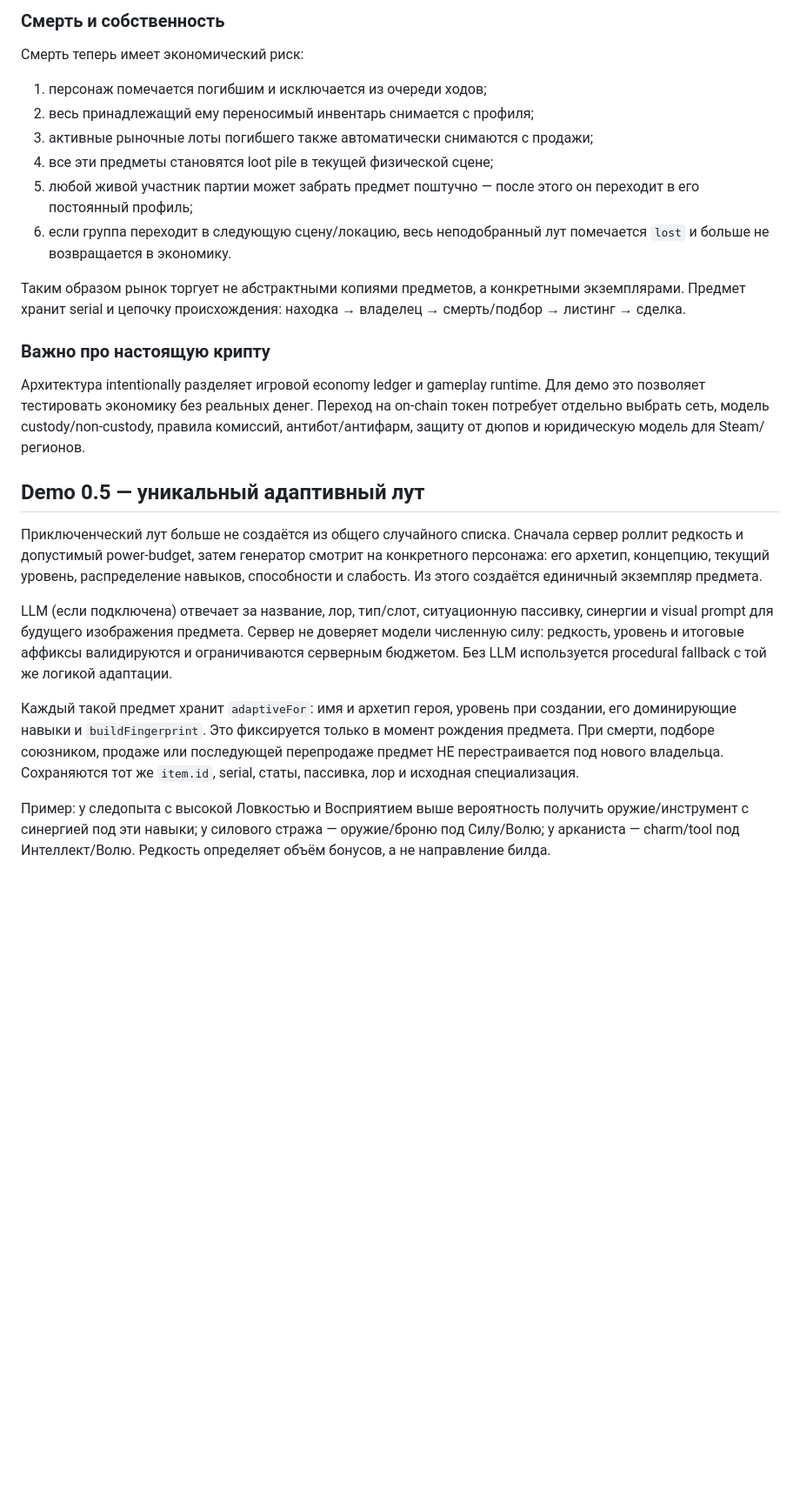
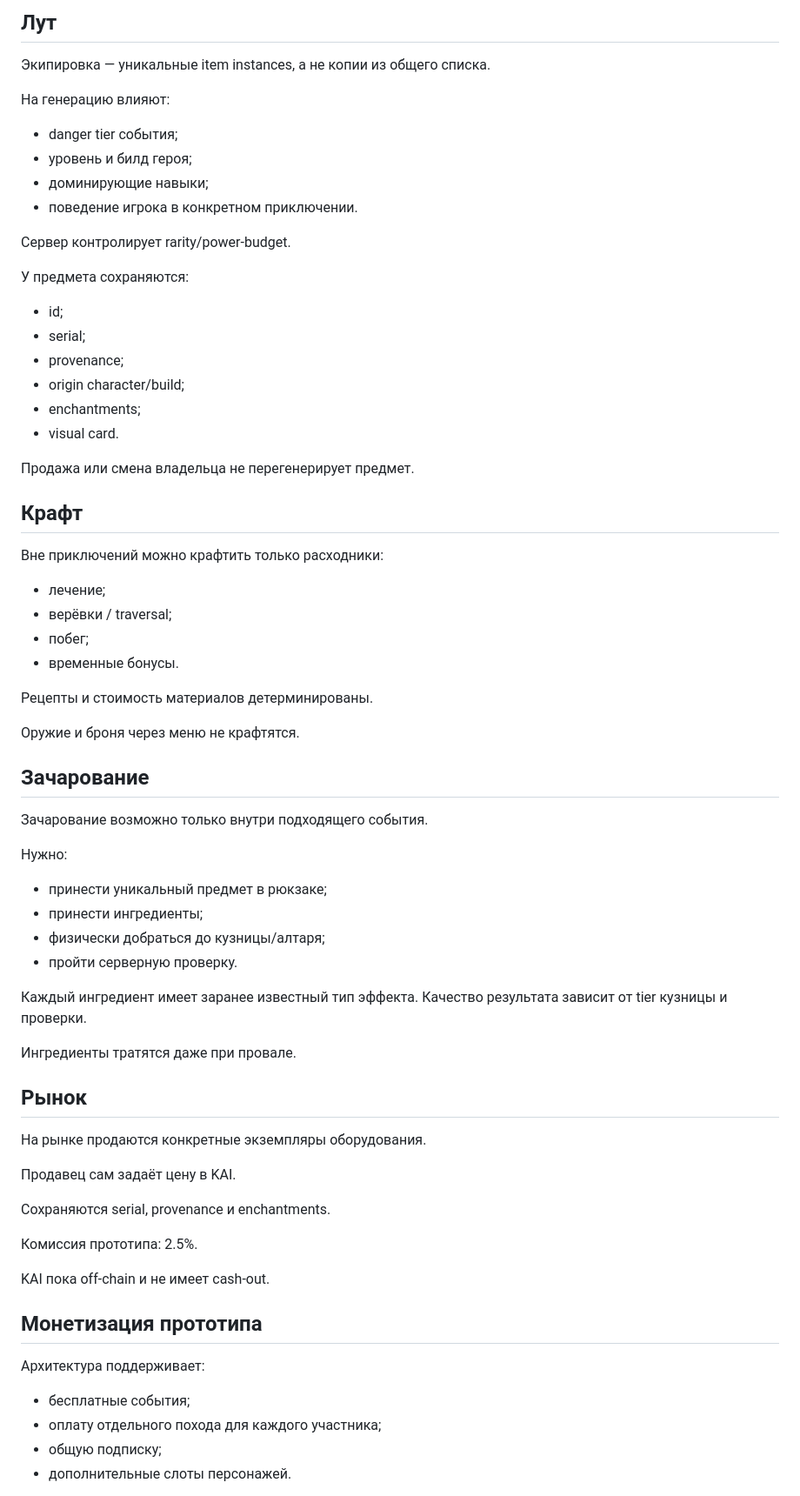
Before and after one commit to aktivfin/kisai-worlds, a Markdown page: README_RU.md, the part around one of its changes. Shown at 87% size. Rendered like a GitHub page; blank space fills up the shorter version.

```diff
--- a/README_RU.md
+++ b/README_RU.md
@@ -118,24 +89,69 @@ KAI в этой демо-сборке — внутренний off-chain ledger
 
-### Смерть и собственность
-Смерть теперь имеет экономический риск:
-1. персонаж помечается погибшим и исключается из очереди ходов;
-2. весь принадлежащий ему переносимый инвентарь снимается с профиля;
-3. активные рыночные лоты погибшего также автоматически снимаются с продажи;
-4. все эти предметы становятся loot pile в текущей физической сцене;
-5. любой живой участник партии может забрать предмет поштучно — после этого он переходит в его постоянный профиль;
-6. если группа переходит в следующую сцену/локацию, весь неподобранный лут помечается `lost` и больше не возвращается в экономику.
+## Лут
 
-Таким образом рынок торгует не абстрактными копиями предметов, а конкретными экземплярами. Предмет хранит serial и цепочку происхождения: находка → владелец → смерть/подбор → листинг → сделка.
+Экипировка — уникальные item instances, а не копии из общего списка.
 
-### Важно про настоящую крипту
-Архитектура intentionally разделяет игровой economy ledger и gameplay runtime. Для демо это позволяет тестировать экономику без реальных денег. Переход на on-chain токен потребует отдельно выбрать сеть, модель custody/non-custody, правила комиссий, антибот/антифарм, защиту от дюпов и юридическую модель для Steam/регионов.
+На генерацию влияют:
+- danger tier события;
+- уровень и билд героя;
+- доминирующие навыки;
+- поведение игрока в конкретном приключении.
 
-## Demo 0.5 — уникальный адаптивный лут
+Сервер контролирует rarity/power-budget.
 
-Приключенческий лут больше не создаётся из общего случайного списка. Сначала сервер роллит редкость и допустимый power-budget, затем генератор смотрит на конкретного персонажа: его архетип, концепцию, текущий уровень, распределение навыков, способности и слабость. Из этого создаётся единичный экземпляр предмета.
+У предмета сохраняются:
+- id;
+- serial;
+- provenance;
+- origin character/build;
+- enchantments;
+- visual card.
 
-LLM (если подключена) отвечает за название, лор, тип/слот, ситуационную пассивку, синергии и visual prompt для будущего изображения предмета. Сервер не доверяет модели численную силу: редкость, уровень и итоговые аффиксы валидируются и ограничиваются серверным бюджетом. Без LLM используется procedural fallback с той же логикой адаптации.
+Продажа или смена владельца не перегенерирует предмет.
 
-Каждый такой предмет хранит `adaptiveFor`: имя и архетип героя, уровень при создании, его доминирующие навыки и `buildFingerprint`. Это фиксируется только в момент рождения предмета. При смерти, подборе союзником, продаже или последующей перепродаже предмет НЕ перестраивается под нового владельца. Сохраняются тот же `item.id`, serial, статы, пассивка, лор и исходная специализация.
+## Крафт
 
-Пример: у следопыта с высокой Ловкостью и Восприятием выше вероятность получить оружие/инструмент с синергией под эти навыки; у силового стража — оружие/броню под Силу/Волю; у арканиста — charm/tool под Интеллект/Волю. Редкость определяет объём бонусов, а не направление билда.
+Вне приключений можно крафтить только расходники:
+- лечение;
+- верёвки / traversal;
+- побег;
+- временные бонусы.
+
+Рецепты и стоимость материалов детерминированы.
+
+Оружие и броня через меню не крафтятся.
+
+## Зачарование
+
+Зачарование возможно только внутри подходящего события.
+
+Нужно:
+- принести уникальный предмет в рюкзаке;
+- принести ингредиенты;
+- физически добраться до кузницы/алтаря;
+- пройти серверную проверку.
+
+Каждый ингредиент имеет заранее известный тип эффекта. Качество результата зависит от tier кузницы и проверки.
+
+Ингредиенты тратятся даже при провале.
+
+## Рынок
+
+На рынке продаются конкретные экземпляры оборудования.
+
+Продавец сам задаёт цену в KAI.
+
+Сохраняются serial, provenance и enchantments.
+
+Комиссия прототипа: 2.5%.
+
+KAI пока off-chain и не имеет cash-out.
+
+## Монетизация прототипа
+
+Архитектура поддерживает:
+- бесплатные события;
+- оплату отдельного похода для каждого участника;
+- общую подписку;
+- дополнительные слоты персонажей.
+
```
Also changed, not shown: other parts of README_RU.md (+112 -91 lines).
